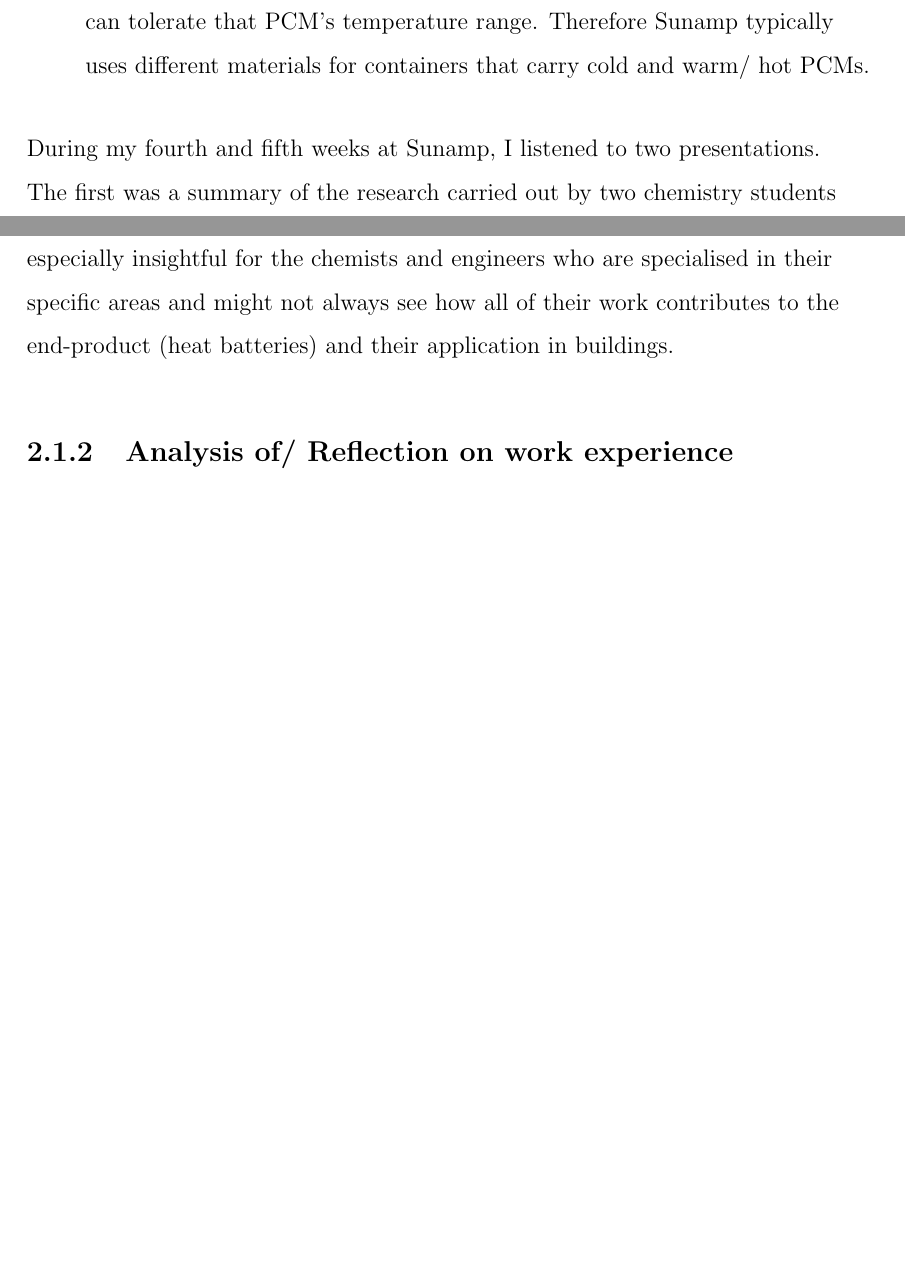
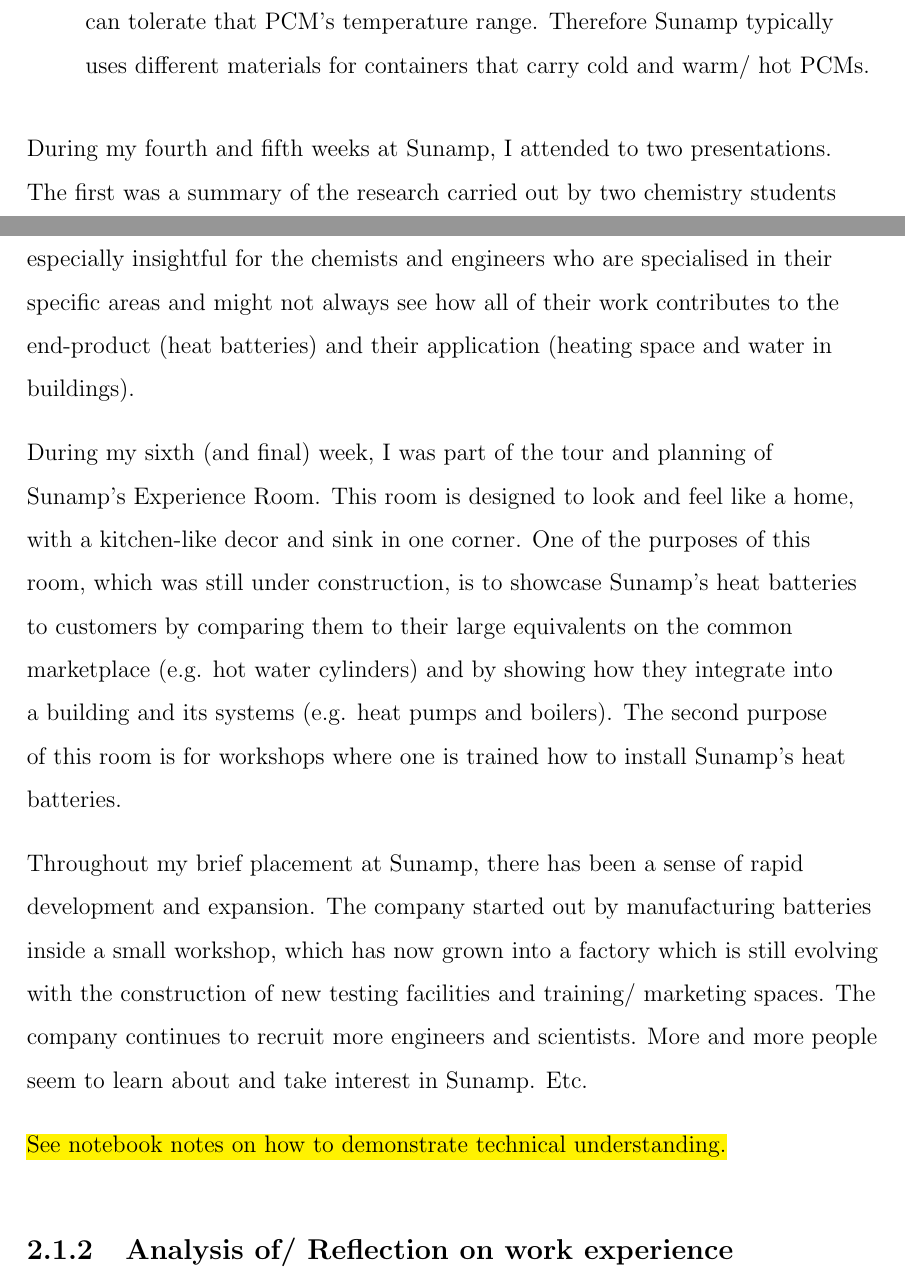
Before and after one commit to oakleaf22/industrial-project, a LaTeX thesis (main.tex, which reads Chapters/02-work_exp.tex): two parts of pages 13 and 14 of 63, joined at a grey line, cut so that both start at the same text, the shorter picture padded with empty space. Compiled offline with pdfLaTeX.

Commit message:
Tried to round off learning about Sunamp

```diff
--- a/Chapters/02-work_exp.tex
+++ b/Chapters/02-work_exp.tex
@@ -85,12 +85,25 @@
     \item Working with cold, medium and high temperature ranges, the chemists need to ensure that the plastic material of the container which holds the PCM can tolerate that PCM's temperature range. Therefore Sunamp typically uses different materials for containers that carry cold and warm/ hot PCMs.
 \end{itemize}
 
-During my fourth and fifth weeks at Sunamp, I listened to two presentations.
+During my fourth and fifth weeks at Sunamp, I attended to two presentations.
 The first was a summary of the research carried out by two chemistry students that had spent the past year working on their dissertations at Sunamp.
 I gained some insight into the technical aspects of the development of PCMs and was impressed that one of the student's PCMs might soon become patented and used for refrigeration in vehicles.
 Sandy gave the second presentation which was an overview of the new UniQ product range to the whole company.
-I think this was especially insightful for the chemists and engineers who are specialised in their specific areas and might not always see how all of their work contributes to the end-product (heat batteries) and their application in buildings.
+I think this was especially insightful for the chemists and engineers who are specialised in their specific areas and might not always see how all of their work contributes to the end-product (heat batteries) and their application (heating space and water in buildings).
 
+During my sixth (and final) week, I was part of the tour and planning of Sunamp's Experience Room.
+This room is designed to look and feel like a home, with a kitchen-like decor and sink in one corner.
+One of the purposes of this room, which was still under construction, is to showcase Sunamp's heat batteries to customers by comparing them to their large equivalents on the common marketplace (e.g. hot water cylinders) and by showing how they integrate into a building and its systems (e.g. heat pumps
+and boilers).
+The second purpose of this room is for workshops where one is trained how to install Sunamp's heat batteries.
+
+Throughout my brief placement at Sunamp, there has been a sense of rapid development and expansion.
+The company started out by manufacturing batteries inside a small workshop, which has now grown into a factory which is still evolving with the construction of new testing facilities and training/ marketing spaces.
+The company continues to recruit more engineers and scientists.
+More and more people seem to learn about and take interest in Sunamp.
+Etc.
+
+\hl{See notebook notes on how to demonstrate technical understanding.}
 
 %-----------------------------------
 %	SUBSECTION 2
```
